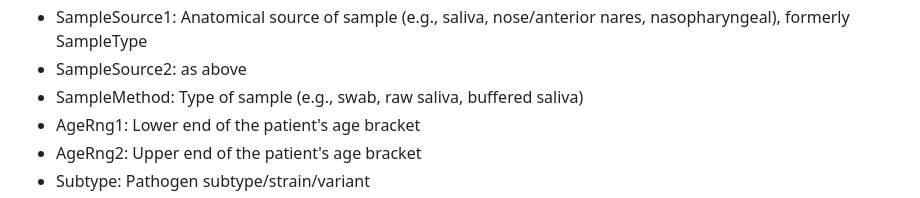
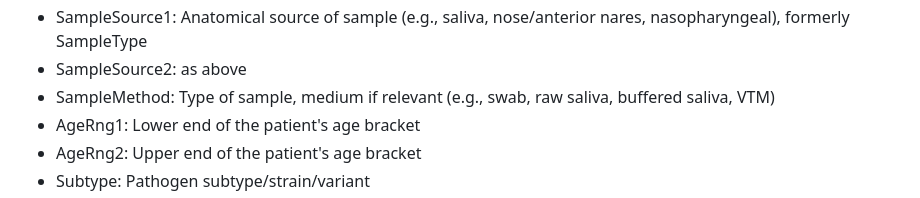
Before and after one commit to OpenPKCommons/OPKC, a Markdown page: README.md, the part around the change. Rendered like a GitHub page.

Commit message:
updated main repo README with schema additions

```diff
--- a/README.md
+++ b/README.md
@@ -84,7 +84,7 @@ graph LR
 - Hospitalized: Was the patient hospitalized?
 - SampleSource1: Anatomical source of sample (e.g., saliva, nose/anterior nares, nasopharyngeal), formerly SampleType
 - SampleSource2: as above
-- SampleMethod: Type of sample (e.g., swab, raw saliva, buffered saliva)
+- SampleMethod: Type of sample, medium if relevant (e.g., swab, raw saliva, buffered saliva, VTM)
 - AgeRng1: Lower end of the patient's age bracket
 - AgeRng2: Upper end of the patient's age bracket
 - Subtype: Pathogen subtype/strain/variant
```
